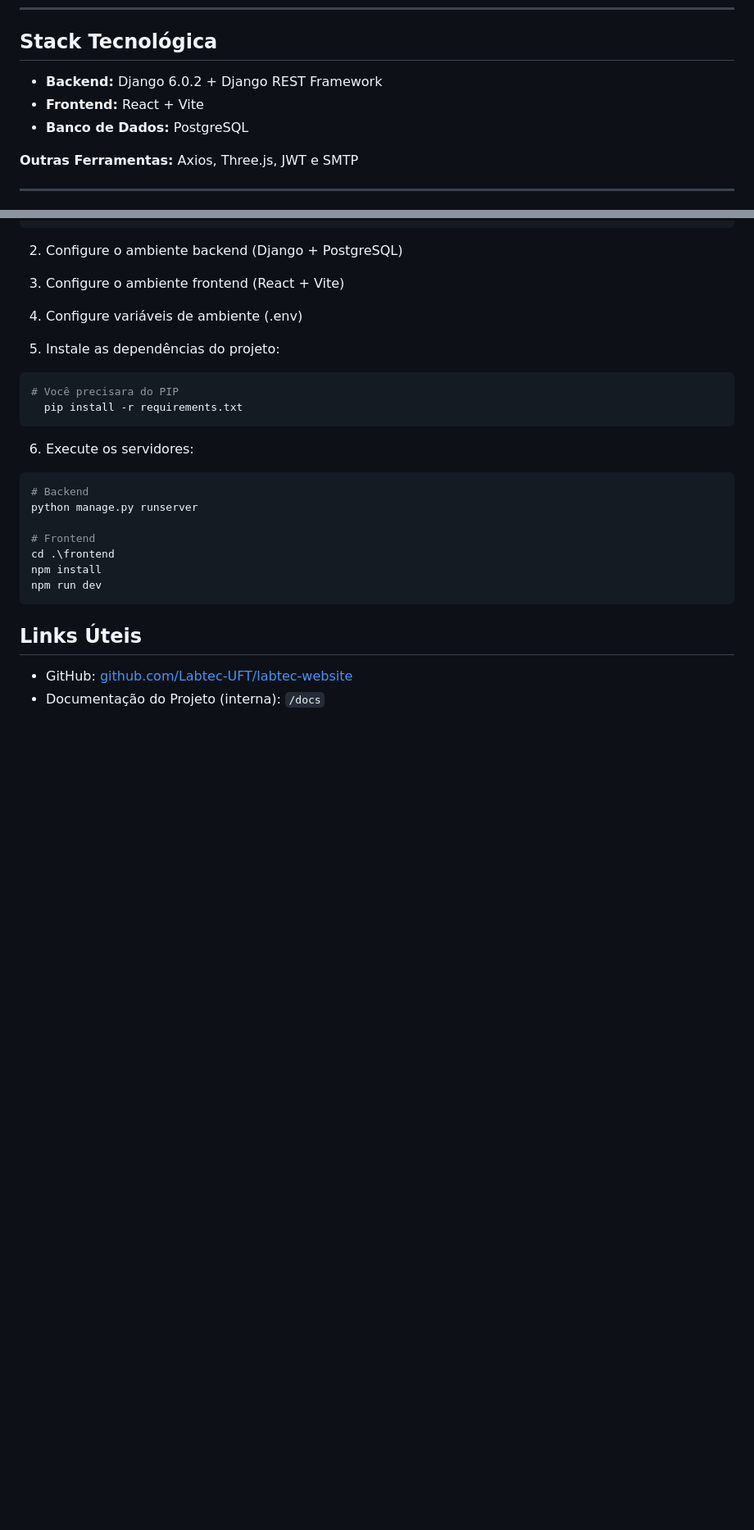
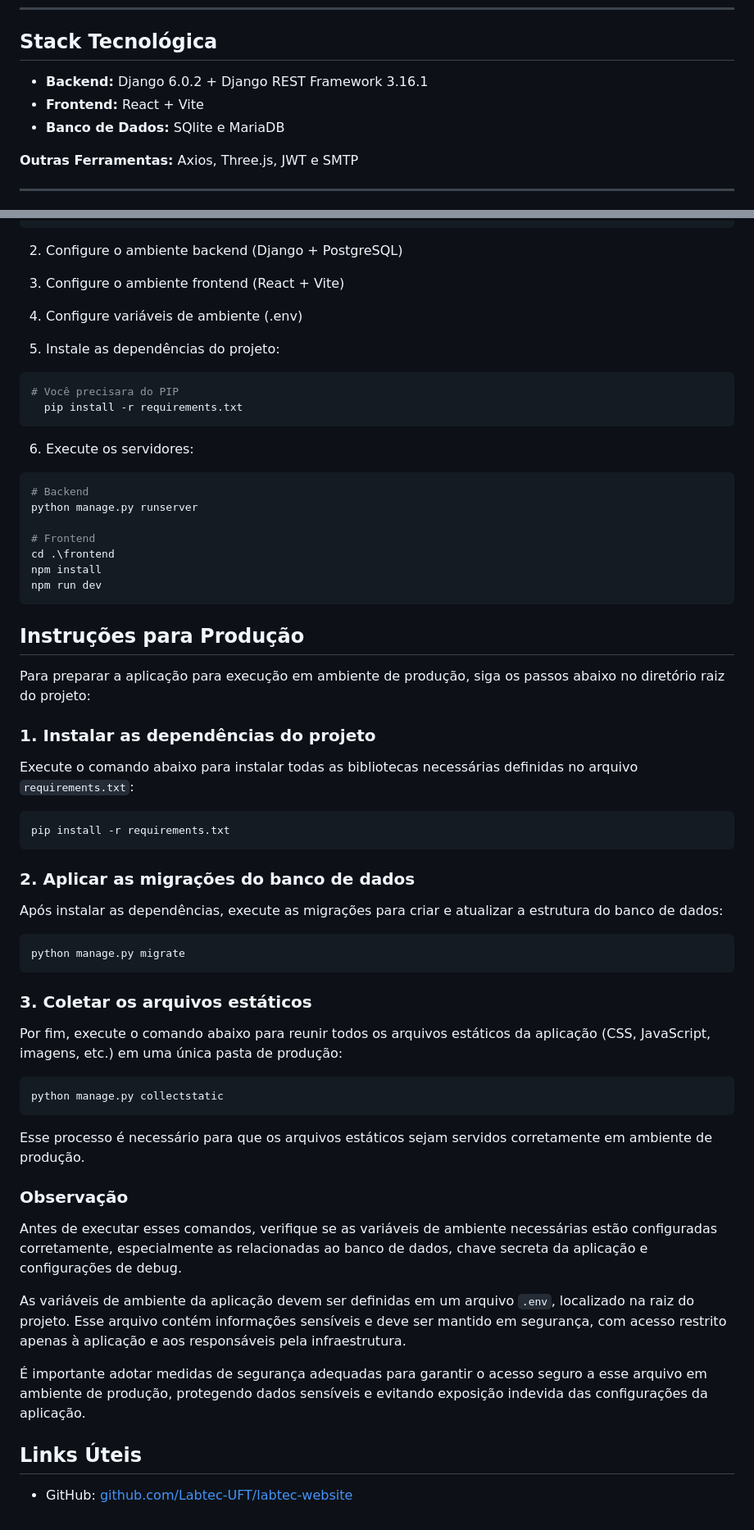
Before and after one commit to Labtec-UFT/labtec-website, a Markdown page: README.md, 2 parts joined by grey strips. Shown at 82% size. Rendered like a GitHub page; blank space fills up the shorter version.

Commit message:
Atualização do Readme
Intruções de Produção

````diff
--- a/README.md
+++ b/README.md
@@ -17,9 +17,9 @@ O **Labtec Website** é a plataforma oficial do Laboratório de Tecnologias Comp
 
 ## Stack Tecnológica
 
-- **Backend:** Django 6.0.2 + Django REST Framework
+- **Backend:** Django 6.0.2 + Django REST Framework 3.16.1
 - **Frontend:** React + Vite
-- **Banco de Dados:** PostgreSQL
+- **Banco de Dados:** SQlite e MariaDB
 
 **Outras Ferramentas:** Axios, Three.js, JWT e SMTP
 
@@ -143,7 +139,46 @@ npm install
 npm run dev
 ```
 
+## **Instruções para Produção**
+
+Para preparar a aplicação para execução em ambiente de produção, siga os passos abaixo no diretório raiz do projeto:
+
+### **1. Instalar as dependências do projeto**
+
+Execute o comando abaixo para instalar todas as bibliotecas necessárias definidas no arquivo `requirements.txt`:
+
+```
+pip install -r requirements.txt
+```
+
+### **2. Aplicar as migrações do banco de dados**
+
+Após instalar as dependências, execute as migrações para criar e atualizar a estrutura do banco de dados:
+
+```
+python manage.py migrate
+```
+
+### **3. Coletar os arquivos estáticos**
+
+Por fim, execute o comando abaixo para reunir todos os arquivos estáticos da aplicação (CSS, JavaScript, imagens, etc.) em uma única pasta de produção:
+
+```
+python manage.py collectstatic
+```
+
+Esse processo é necessário para que os arquivos estáticos sejam servidos corretamente em ambiente de produção.
+
+### **Observação**
+
+Antes de executar esses comandos, verifique se as variáveis de ambiente necessárias estão configuradas corretamente, especialmente as relacionadas ao banco de dados, chave secreta da aplicação e configurações de debug.
+
+As variáveis de ambiente da aplicação devem ser definidas em um arquivo `.env`, localizado na raiz do projeto. Esse arquivo contém informações sensíveis e deve ser mantido em segurança, com acesso restrito apenas à aplicação e aos responsáveis pela infraestrutura.
+
+É importante adotar medidas de segurança adequadas para garantir o acesso seguro a esse arquivo em ambiente de produção, protegendo dados sensíveis e evitando exposição indevida das configurações da aplicação.
+
+
+
 ## Links Úteis
 
 * GitHub: [github.com/Labtec-UFT/labtec-website](https://github.com/Labtec-UFT/labtec-website)
-* Documentação do Projeto (interna): `/docs`
````
Also changed, not shown: other parts of README.md (+3 -7 lines).
